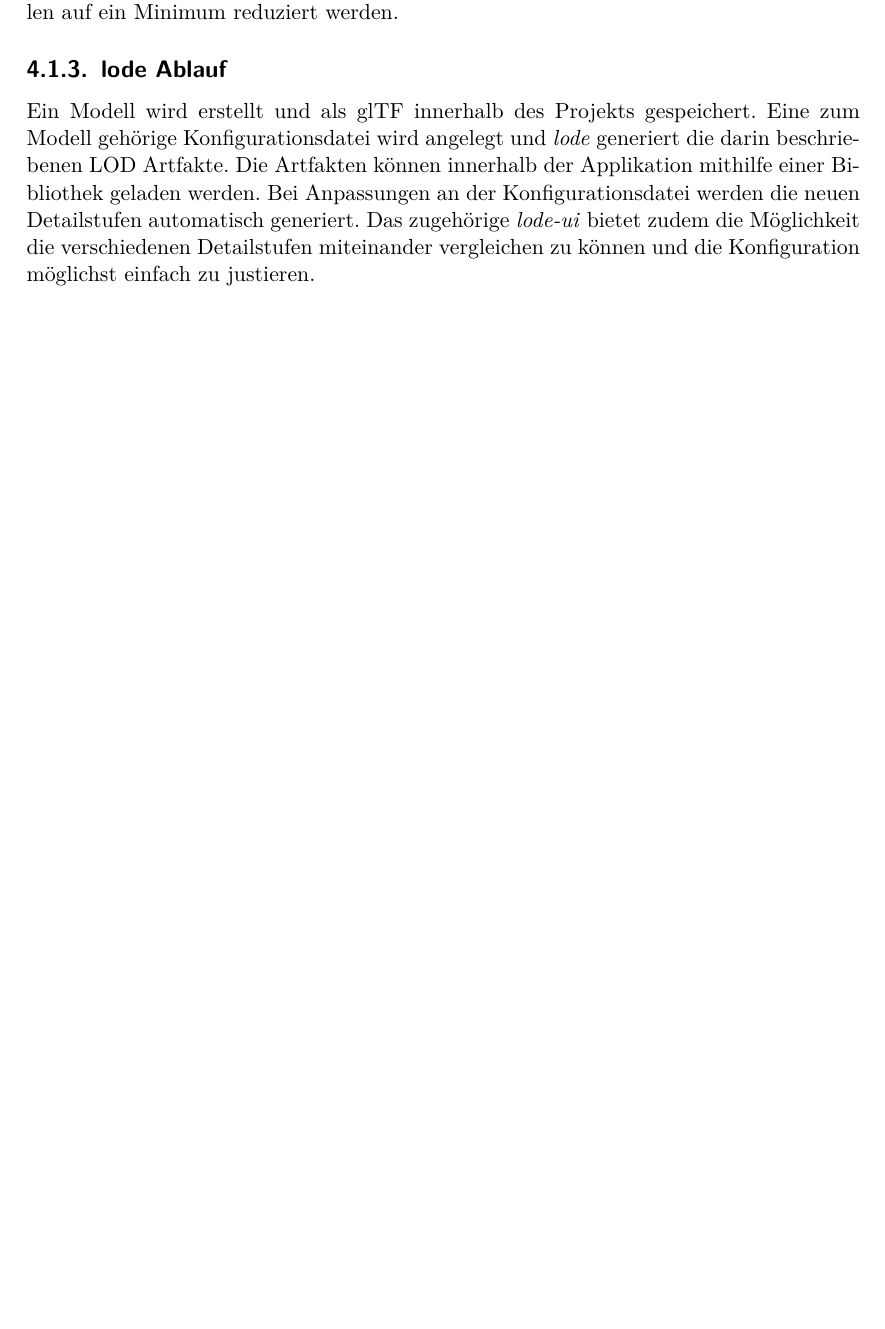
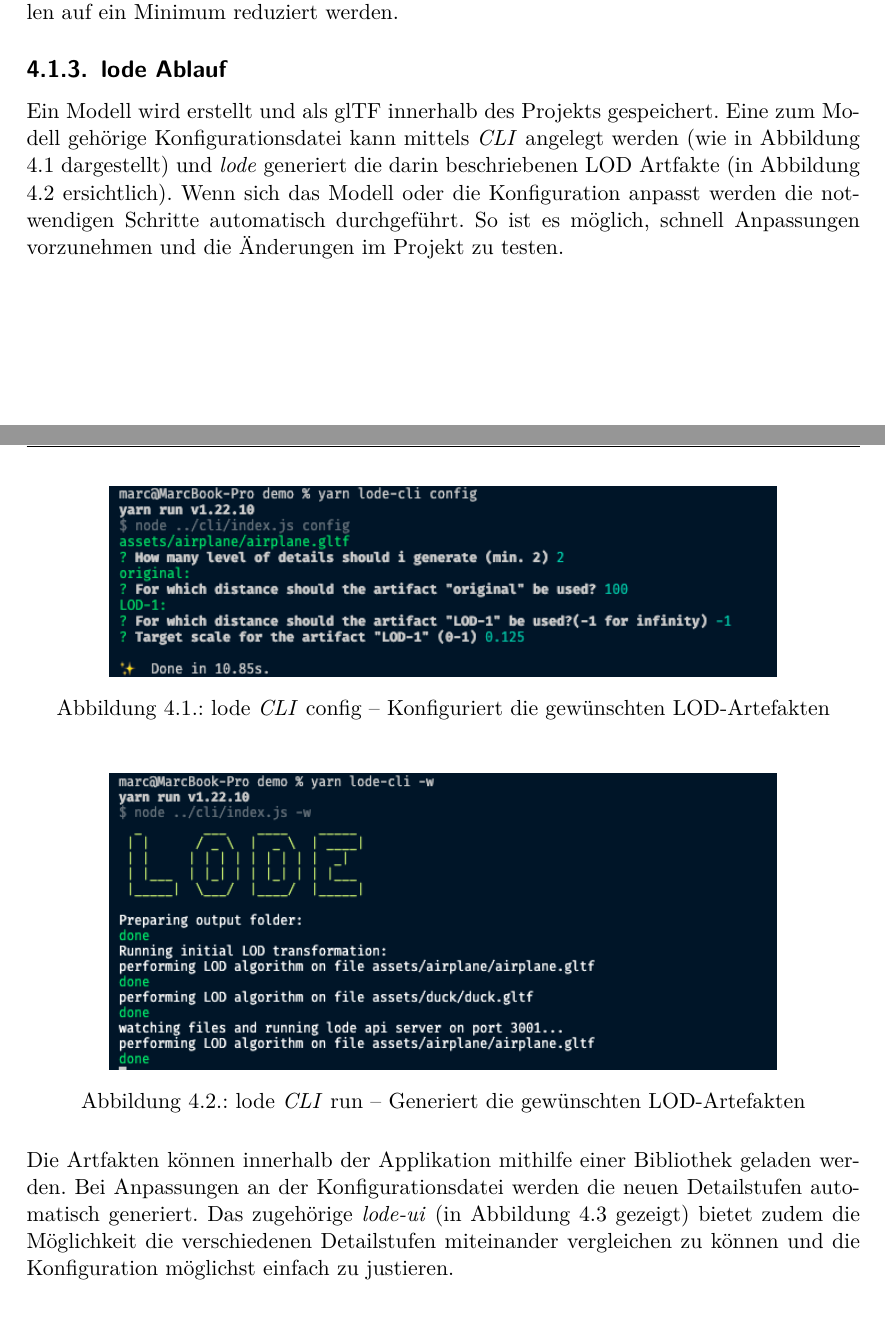
Before and after one commit to kreativwebdesign/lode, a LaTeX document (documentation/report/doc.tex, which reads documentation/report/parts/resultate.tex): part of page 30 of 45 before the commit and two parts of pages 30 and 31 of 47 after it, the two joined at a grey line, cut so that both start at the same text, the shorter picture padded with empty space. Compiled offline with pdfLaTeX; a missing bibliography style is replaced by a similar one.

Commit message:
Add screenshots for CLI and lode-ui to resultate (#134)
Co-authored-by: Simon Stucki <simon_stucki@hotmail.com>

```diff
--- a/documentation/report/parts/resultate.tex
+++ b/documentation/report/parts/resultate.tex
@@ -25,4 +25,20 @@ Deshalb setzt \e{lode} konsequent auf moderne Entwicklungsprozesse, manuelle Sch
 
 \subsection{lode Ablauf}
 
-Ein Modell wird erstellt und als glTF innerhalb des Projekts gespeichert. Eine zum Modell gehörige Konfigurationsdatei wird angelegt und \e{lode} generiert die darin beschriebenen LOD Artfakte. Die Artfakten können innerhalb der Applikation mithilfe einer Bibliothek geladen werden. Bei Anpassungen an der Konfigurationsdatei werden die neuen Detailstufen automatisch generiert. Das zugehörige \e{lode-ui} bietet zudem die Möglichkeit die verschiedenen Detailstufen miteinander vergleichen zu können und die Konfiguration möglichst einfach zu justieren.
+Ein Modell wird erstellt und als glTF innerhalb des Projekts gespeichert. Eine zum Modell gehörige Konfigurationsdatei kann mittels \e{CLI} angelegt werden (wie in Abbildung \ref{fig:lodecliconfig} dargestellt) und \e{lode} generiert die darin beschriebenen LOD Artfakte (in Abbildung \ref{fig:lodeclirun} ersichtlich). Wenn sich das Modell oder die Konfiguration anpasst werden die notwendigen Schritte automatisch durchgeführt. So ist es möglich, schnell Anpassungen vorzunehmen und die Änderungen im Projekt zu testen.
+
+\begin{figure}[H]
+  \centering
+  \includegraphics[width=0.8\columnwidth]{resultate/screenshotlodecliconfig.png}
+  \caption{lode \e{CLI} config – Konfiguriert die gewünschten LOD-Artefakten}
+  \label{fig:lodecliconfig}
+\end{figure}
+
+\begin{figure}[H]
+  \centering
+  \includegraphics[width=0.8\columnwidth]{resultate/screenshotlodeclirun.png}
+  \caption{lode \e{CLI} run – Generiert die gewünschten LOD-Artefakten}
+  \label{fig:lodeclirun}
+\end{figure}
+
+Die Artfakten können innerhalb der Applikation mithilfe einer Bibliothek geladen werden. Bei Anpassungen an der Konfigurationsdatei werden die neuen Detailstufen automatisch generiert. Das zugehörige \e{lode-ui} (in Abbildung \ref{fig:lodeui} gezeigt) bietet zudem die Möglichkeit die verschiedenen Detailstufen miteinander vergleichen zu können und die Konfiguration möglichst einfach zu justieren.
@@ -29,3 +50,5 @@ Ein Modell wird erstellt und als glTF innerhalb des Projekts gespeichert. Eine z
+  \label{fig:lodeui}
+\end{figure}
 
 \section{LOD Generierung}
 
```
Also changed, not shown: documentation/report/img/resultate/screenshotlodecliconfig.png (added), documentation/report/img/resultate/screenshotlodeclirun.png (added), documentation/report/img/resultate/screenshotlodeui.png (added), documentation/report/parts/resultate.tex (5 more changed lines).
